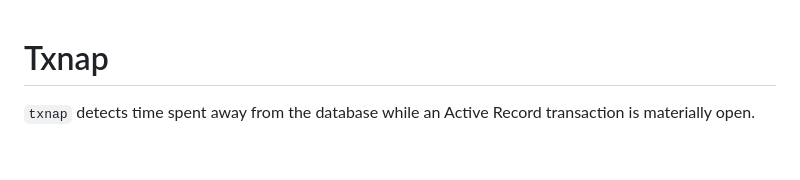
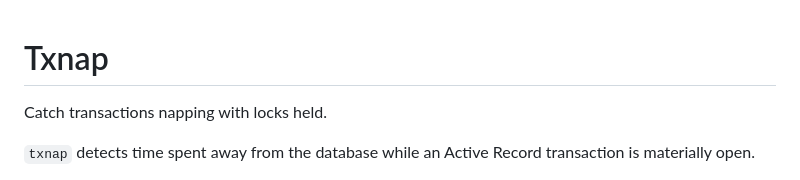
Before and after one commit to ydah/txnap, a Markdown page: README.md, the part around the change. Rendered like a GitHub page; blank space fills up the shorter version.

Commit message:
Add project tagline

```diff
--- a/README.md
+++ b/README.md
@@ -1,4 +1,6 @@
 # Txnap
+
+Catch transactions napping with locks held.
 
 `txnap` detects time spent away from the database while an
 Active Record transaction is materially open.
```
